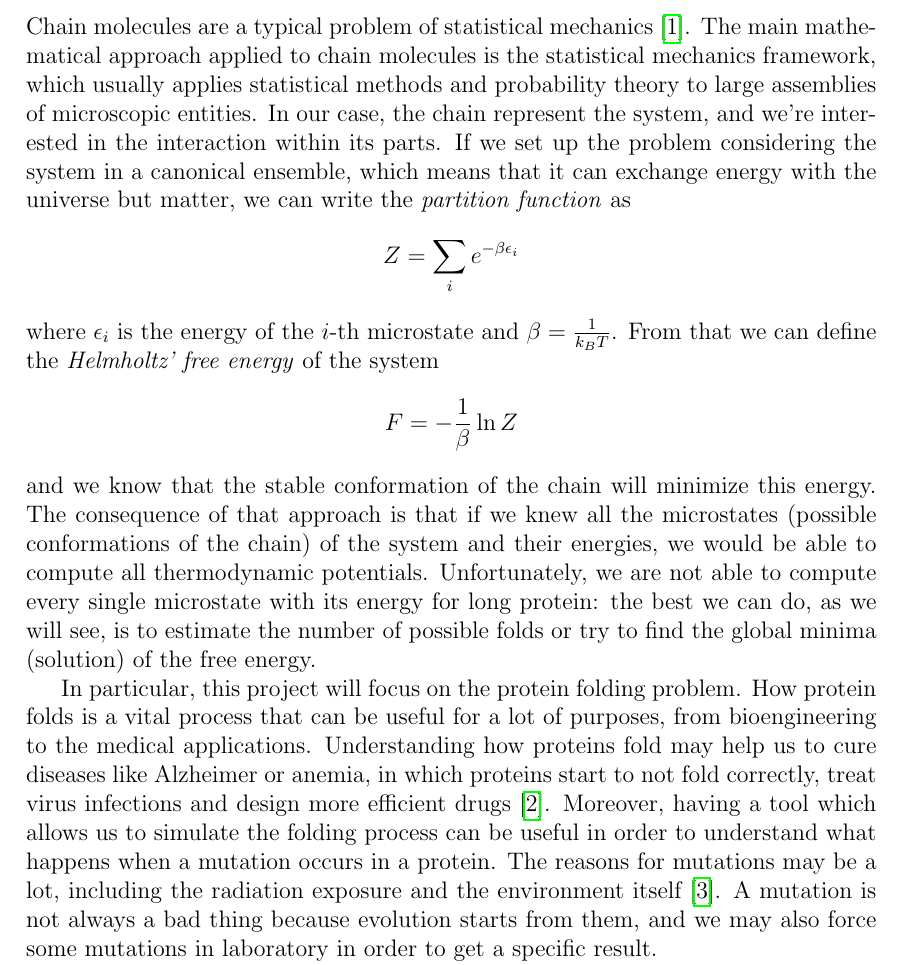
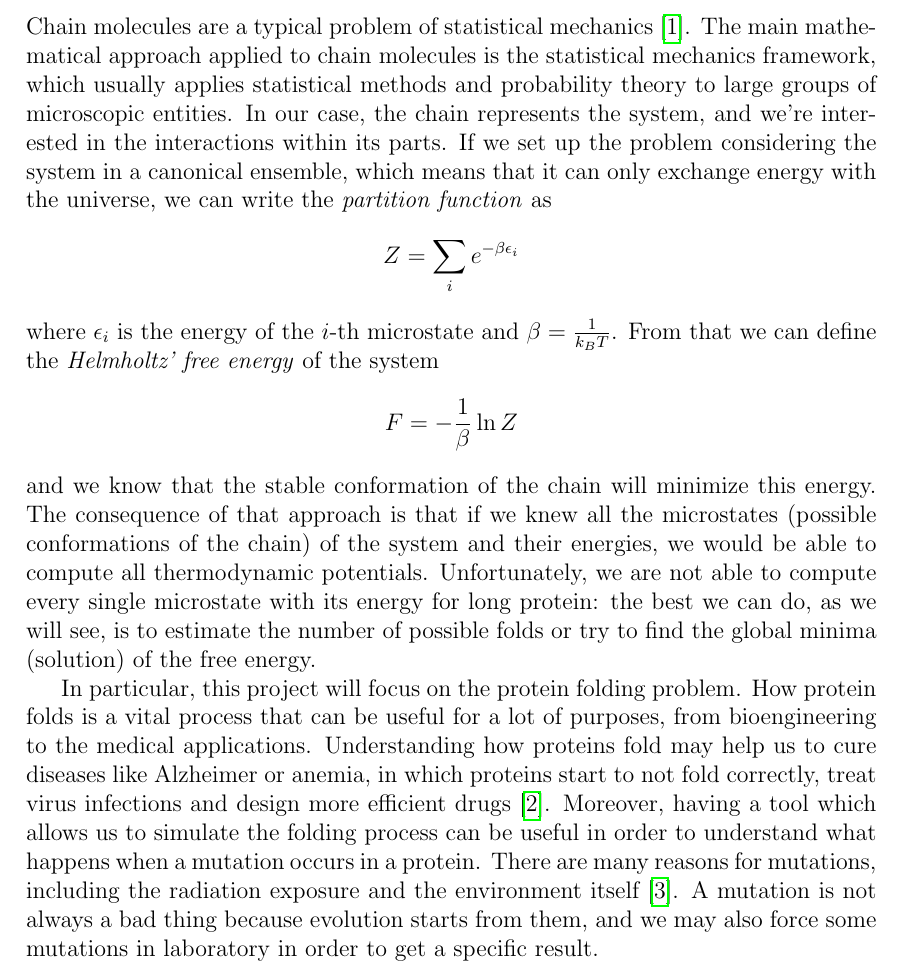
Before and after one commit to Grufoony/HP_model, a LaTeX paper (tex/main.tex, which reads tex/intro.tex): part of page 3 of 17, cut so that both start at the same text. Compiled offline with pdfLaTeX.

Commit message:
Update intro.tex

```diff
--- a/tex/intro.tex
+++ b/tex/intro.tex
@@ -1,7 +1,7 @@
 Chain molecules are a typical problem of statistical mechanics \cite{statisticalmechanics}.
-The main mathematical approach applied to chain molecules is the statistical mechanics framework, which usually applies statistical methods and probability theory to large assemblies of microscopic entities.
-In our case, the chain represent the system, and we're interested in the interaction within its parts.
-If we set up the problem considering the system in a canonical ensemble, which means that it can exchange energy with the universe but matter, we can write the \emph{partition function} as
+The main mathematical approach applied to chain molecules is the statistical mechanics framework, which usually applies statistical methods and probability theory to large groups of microscopic entities.
+In our case, the chain represents the system, and we're interested in the interactions within its parts.
+If we set up the problem considering the system in a canonical ensemble, which means that it can only exchange energy with the universe, we can write the \emph{partition function} as
 \begin{equation*}
     Z = \sum_i e^{-\beta\epsilon_i}
 \end{equation*}
@@ -18,8 +18,7 @@ In particular, this project will focus on the protein folding problem.
 How protein folds is a vital process that can be useful for a lot of purposes, from bioengineering to the medical applications.
 Understanding how proteins fold may help us to cure diseases like Alzheimer or anemia, in which proteins start to not fold correctly, treat virus infections and design more efficient drugs \cite{PERM}.
 Moreover, having a tool which allows us to simulate the folding process can be useful in order to understand what happens when a mutation occurs in a protein.
-The reasons for mutations may be a lot, including the radiation exposure and the environment itself \cite{zanichelli}.
-A mutation is not always a bad thing because evolution starts from them, and we may also force some mutations in laboratory in order to get a specific result.
+There are many reasons for mutations, including the radiation exposure and the environment itself \cite{zanichelli}. A mutation is not always a bad thing because evolution starts from them, and we may also force some mutations in laboratory in order to get a specific result.
 
 The aim of this project is to report the main results in the developing of the HP model for protein folding.
 In order to do so, we'll first illustrate what the HP model is.
```
